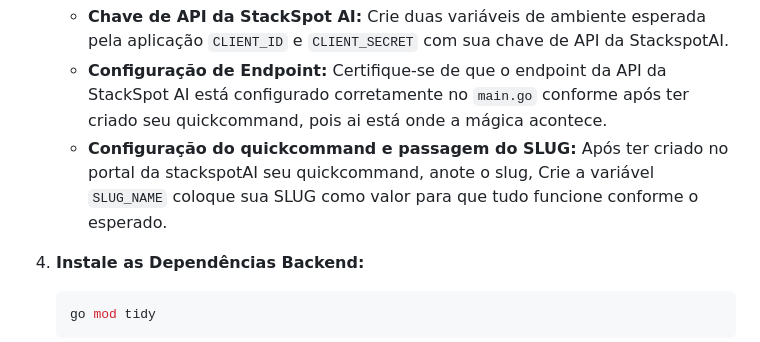
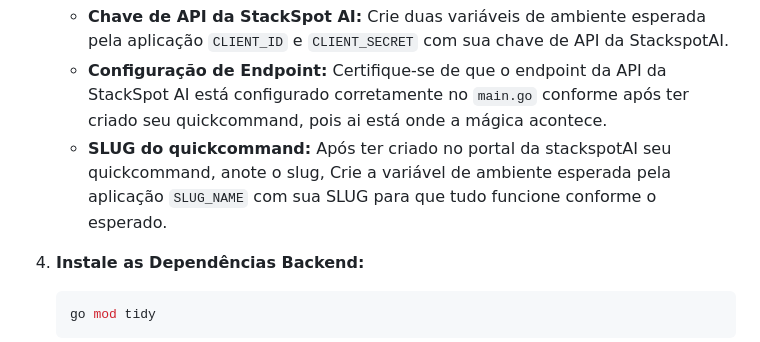
Before and after one commit to diillson/chatcomStackspotAI, a Markdown page: README.md, the part around the change. GitHub-like rendering.

Commit message:
updating the way the slug_name is obtained, adding the new operating model to the README.

```diff
--- a/README.md
+++ b/README.md
@@ -53,7 +53,7 @@ Bem-vindo ao aplicativo de chat interativo como o chatgpt, porém integrado à *
 
     - **Chave de API da StackSpot AI:** Crie duas variáveis de ambiente esperada pela aplicação `CLIENT_ID` e `CLIENT_SECRET` com sua chave de API da StackspotAI.
     - **Configuração de Endpoint:** Certifique-se de que o endpoint da API da StackSpot AI está configurado corretamente no `main.go` conforme após ter criado seu quickcommand, pois ai está onde a mágica acontece.
-    - **Configuração do quickcommand e passagem do SLUG:** Após ter criado no portal da stackspotAI seu quickcommand, anote o slug, Crie a variável `SLUG_NAME` coloque sua SLUG como valor para que tudo funcione conforme o esperado.
+    - **SLUG do quickcommand:** Após ter criado no portal da stackspotAI seu quickcommand, anote o slug, Crie a variável de ambiente esperada pela aplicação `SLUG_NAME` com sua SLUG para que tudo funcione conforme o esperado.
 
 4. **Instale as Dependências Backend:**
 
```
